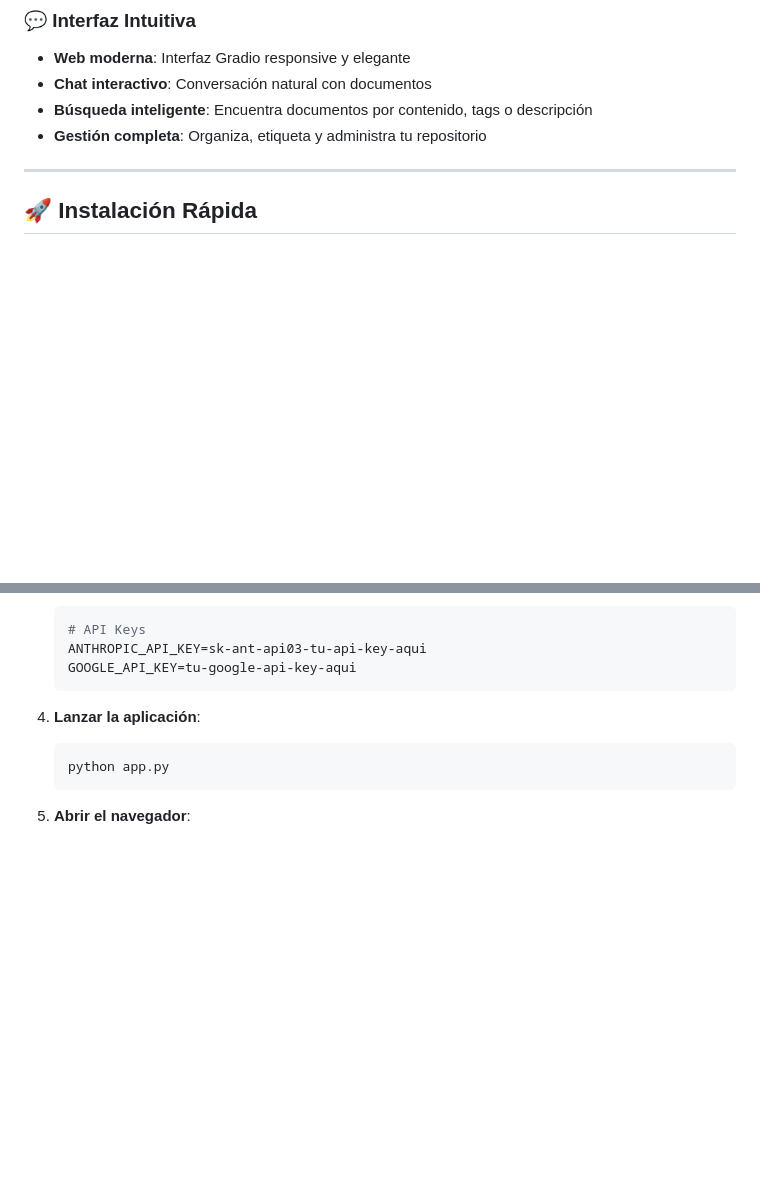
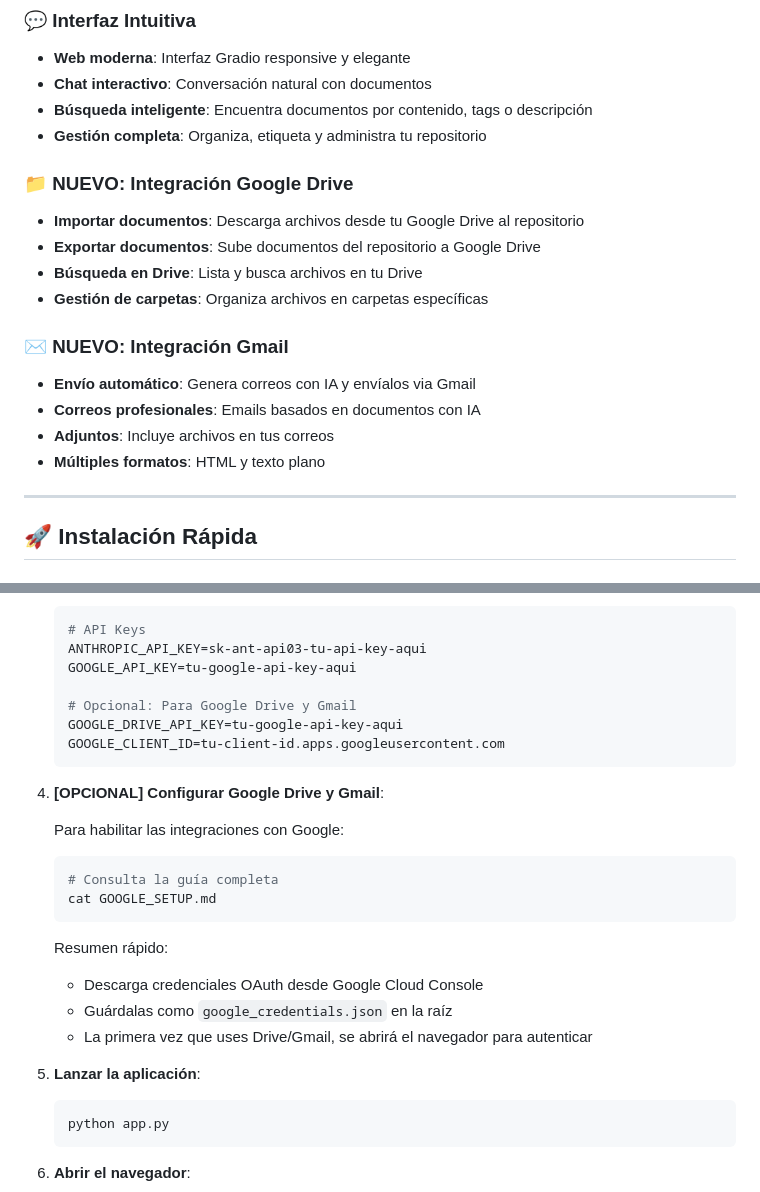
Before and after one commit to Paups02/creador-apunts-IA, a Markdown page: README.md, 2 parts joined by grey strips. Rendered like a GitHub page; blank space fills up the shorter version.

````diff
--- a/README.md
+++ b/README.md
@@ -39,6 +39,18 @@ Transforme sus documentos en conocimiento accionable con el poder de Claude Anth
 - **Búsqueda inteligente**: Encuentra documentos por contenido, tags o descripción
 - **Gestión completa**: Organiza, etiqueta y administra tu repositorio
 
+### 📁 **NUEVO: Integración Google Drive**
+- **Importar documentos**: Descarga archivos desde tu Google Drive al repositorio
+- **Exportar documentos**: Sube documentos del repositorio a Google Drive
+- **Búsqueda en Drive**: Lista y busca archivos en tu Drive
+- **Gestión de carpetas**: Organiza archivos en carpetas específicas
+
+### ✉️ **NUEVO: Integración Gmail**
+- **Envío automático**: Genera correos con IA y envíalos via Gmail
+- **Correos profesionales**: Emails basados en documentos con IA
+- **Adjuntos**: Incluye archivos en tus correos
+- **Múltiples formatos**: HTML y texto plano
+
 ---
 
 ## 🚀 Instalación Rápida
@@ -70,9 +82,26 @@ Transforme sus documentos en conocimiento accionable con el poder de Claude Anth
    # API Keys
    ANTHROPIC_API_KEY=sk-ant-api03-tu-api-key-aqui
    GOOGLE_API_KEY=tu-google-api-key-aqui
+
+   # Opcional: Para Google Drive y Gmail
+   GOOGLE_DRIVE_API_KEY=tu-google-api-key-aqui
+   GOOGLE_CLIENT_ID=tu-client-id.apps.googleusercontent.com
    ```
 
-4. **Lanzar la aplicación**:
+4. **[OPCIONAL] Configurar Google Drive y Gmail**:
+
+   Para habilitar las integraciones con Google:
+   ```bash
+   # Consulta la guía completa
+   cat GOOGLE_SETUP.md
+   ```
+
+   Resumen rápido:
+   - Descarga credenciales OAuth desde Google Cloud Console
+   - Guárdalas como `google_credentials.json` en la raíz
+   - La primera vez que uses Drive/Gmail, se abrirá el navegador para autenticar
+
+5. **Lanzar la aplicación**:
    ```bash
    python app.py
    ```
````
Also changed, not shown: GOOGLE_SETUP.md (added, +258 -0 lines).
